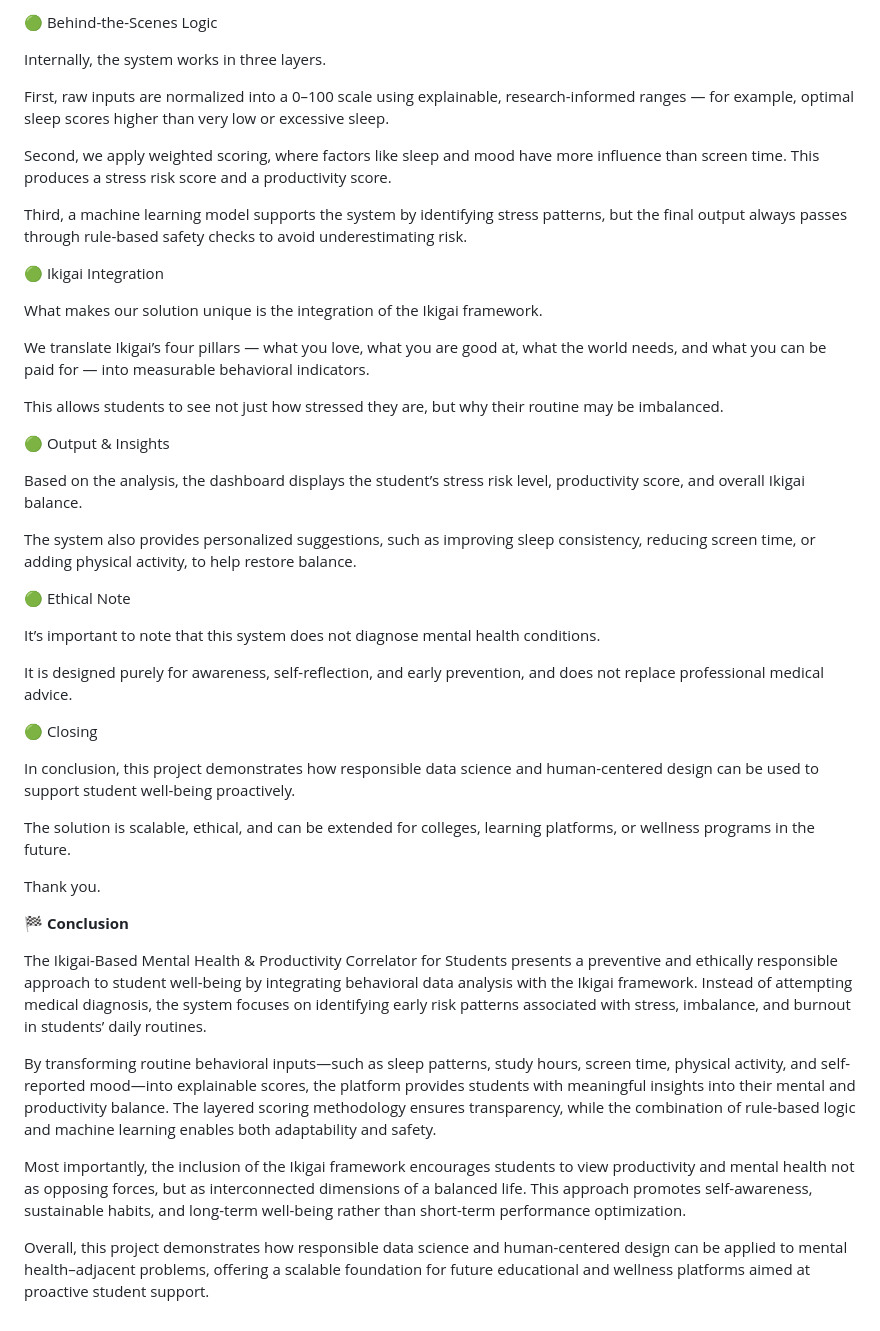
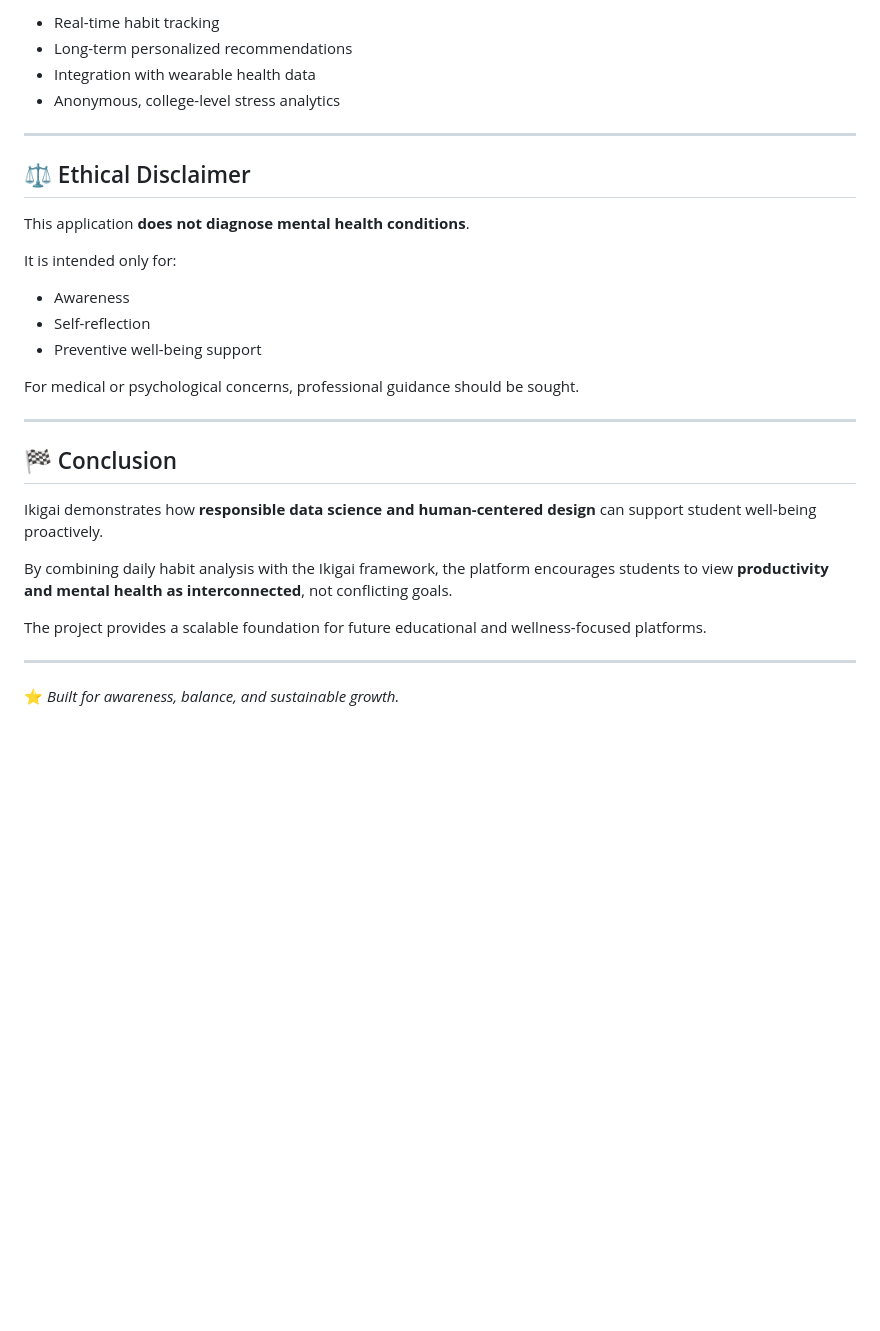
Before and after one commit to Laukikrathod2007/Ikigai, a Markdown page: README.md, the part around one of its changes. Rendered like a GitHub page; blank space fills up the shorter version.

```diff
--- a/README.md
+++ b/README.md
@@ -154,48 +161,32 @@ These inputs are intentionally simple so that students can use the system daily
 
-🟢 Behind-the-Scenes Logic
+- Real-time habit tracking
+- Long-term personalized recommendations
+- Integration with wearable health data
+- Anonymous, college-level stress analytics
 
-Internally, the system works in three layers.
+---
 
-First, raw inputs are normalized into a 0–100 scale using explainable, research-informed ranges — for example, optimal sleep scores higher than very low or excessive sleep.
+## ⚖️ Ethical Disclaimer
 
-Second, we apply weighted scoring, where factors like sleep and mood have more influence than screen time. This produces a stress risk score and a productivity score.
+This application **does not diagnose mental health conditions**.
 
-Third, a machine learning model supports the system by identifying stress patterns, but the final output always passes through rule-based safety checks to avoid underestimating risk.
+It is intended only for:
+- Awareness
+- Self-reflection
+- Preventive well-being support
 
-🟢 Ikigai Integration
+For medical or psychological concerns, professional guidance should be sought.
 
-What makes our solution unique is the integration of the Ikigai framework.
+---
 
-We translate Ikigai’s four pillars — what you love, what you are good at, what the world needs, and what you can be paid for — into measurable behavioral indicators.
+## 🏁 Conclusion
 
-This allows students to see not just how stressed they are, but why their routine may be imbalanced.
+Ikigai demonstrates how **responsible data science and human-centered design** can support student well-being proactively.
 
-🟢 Output & Insights
+By combining daily habit analysis with the Ikigai framework, the platform encourages students to view **productivity and mental health as interconnected**, not conflicting goals.
 
-Based on the analysis, the dashboard displays the student’s stress risk level, productivity score, and overall Ikigai balance.
+The project provides a scalable foundation for future educational and wellness-focused platforms.
 
-The system also provides personalized suggestions, such as improving sleep consistency, reducing screen time, or adding physical activity, to help restore balance.
+---
 
-🟢 Ethical Note
-
-It’s important to note that this system does not diagnose mental health conditions.
-
-It is designed purely for awareness, self-reflection, and early prevention, and does not replace professional medical advice.
-
-🟢 Closing
-
-In conclusion, this project demonstrates how responsible data science and human-centered design can be used to support student well-being proactively.
-
-The solution is scalable, ethical, and can be extended for colleges, learning platforms, or wellness programs in the future.
-
-Thank you.
-
-**🏁 Conclusion**
-
-The Ikigai-Based Mental Health & Productivity Correlator for Students presents a preventive and ethically responsible approach to student well-being by integrating behavioral data analysis with the Ikigai framework. Instead of attempting medical diagnosis, the system focuses on identifying early risk patterns associated with stress, imbalance, and burnout in students’ daily routines.
-
-By transforming routine behavioral inputs—such as sleep patterns, study hours, screen time, physical activity, and self-reported mood—into explainable scores, the platform provides students with meaningful insights into their mental and productivity balance. The layered scoring methodology ensures transparency, while the combination of rule-based logic and machine learning enables both adaptability and safety.
-
-Most importantly, the inclusion of the Ikigai framework encourages students to view productivity and mental health not as opposing forces, but as interconnected dimensions of a balanced life. This approach promotes self-awareness, sustainable habits, and long-term well-being rather than short-term performance optimization.
-
-Overall, this project demonstrates how responsible data science and human-centered design can be applied to mental health–adjacent problems, offering a scalable foundation for future educational and wellness platforms aimed at proactive student support.
+⭐ *Built for awareness, balance, and sustainable growth.*
```
Also changed, not shown: other parts of README.md (+119 -112 lines).
